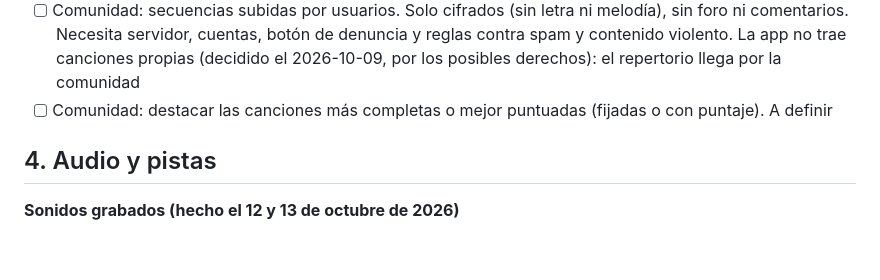
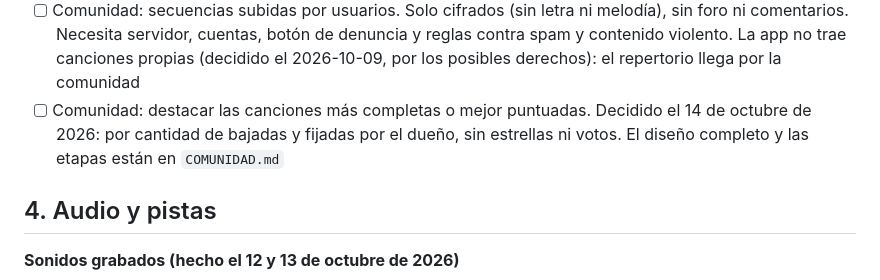
Before and after one commit to tomasgarmonica/airrial, a Markdown page: PENDIENTES.md, the part around the change. Drawn GitHub-style; blank space fills up the shorter version.

```diff
--- a/PENDIENTES.md
+++ b/PENDIENTES.md
@@ -49,7 +49,7 @@ grabaciones (ver `GRABACION.md`).
 - [x] Recibir en el celular con Compartir → Airrial: el dueño lo probó el 13 de octubre de 2026 con la lista de iReal y abrió bien
 - [ ] Probar en celular real el envío de un archivo `.airrial.html` (compartir una canción propia y que otra persona la abra)
 - [ ] Comunidad: secuencias subidas por usuarios. Solo cifrados (sin letra ni melodía), sin foro ni comentarios. Necesita servidor, cuentas, botón de denuncia y reglas contra spam y contenido violento. La app no trae canciones propias (decidido el 2026-10-09, por los posibles derechos): el repertorio llega por la comunidad
-- [ ] Comunidad: destacar las canciones más completas o mejor puntuadas (fijadas o con puntaje). A definir
+- [ ] Comunidad: destacar las canciones más completas o mejor puntuadas. Decidido el 14 de octubre de 2026: por cantidad de bajadas y fijadas por el dueño, sin estrellas ni votos. El diseño completo y las etapas están en `COMUNIDAD.md`
 
 ## 4. Audio y pistas
 
```
Also changed, not shown: COMUNIDAD.md (+7 -3 lines).
